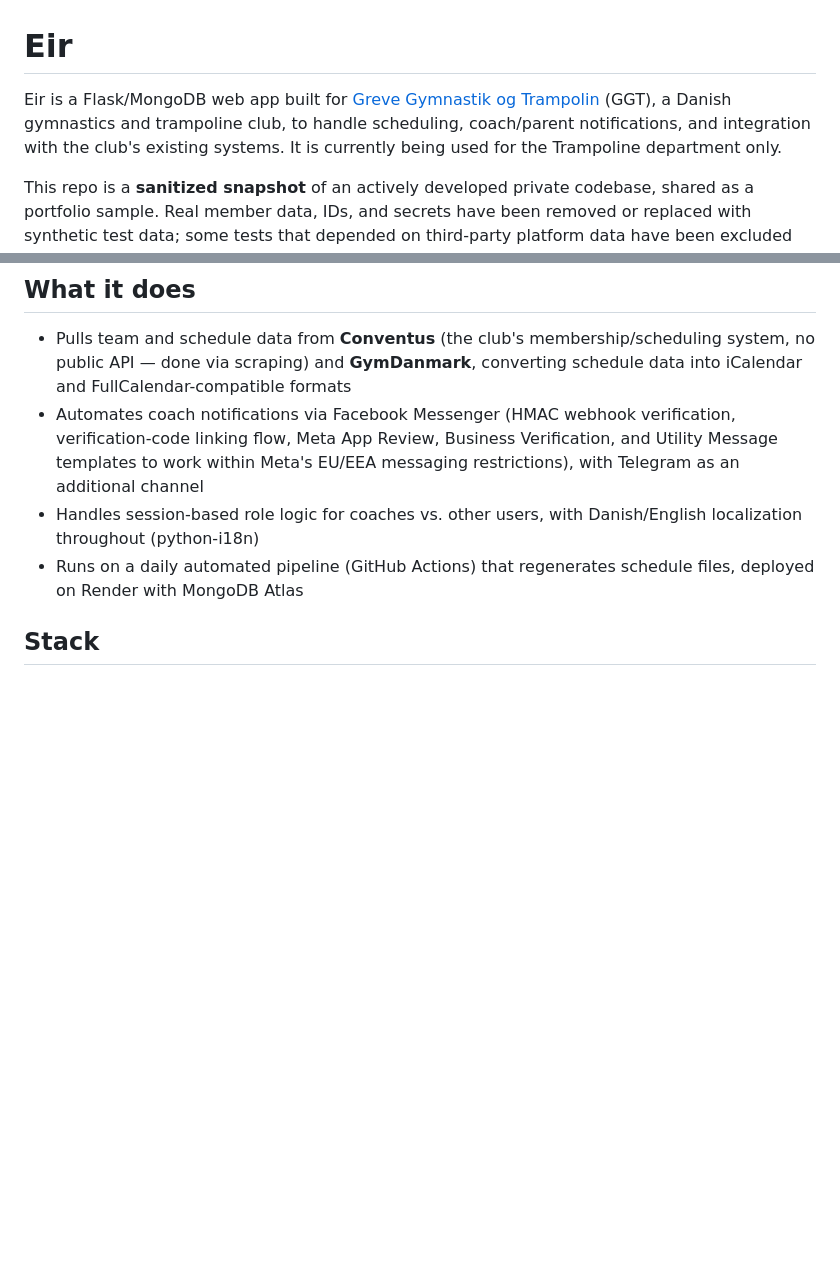
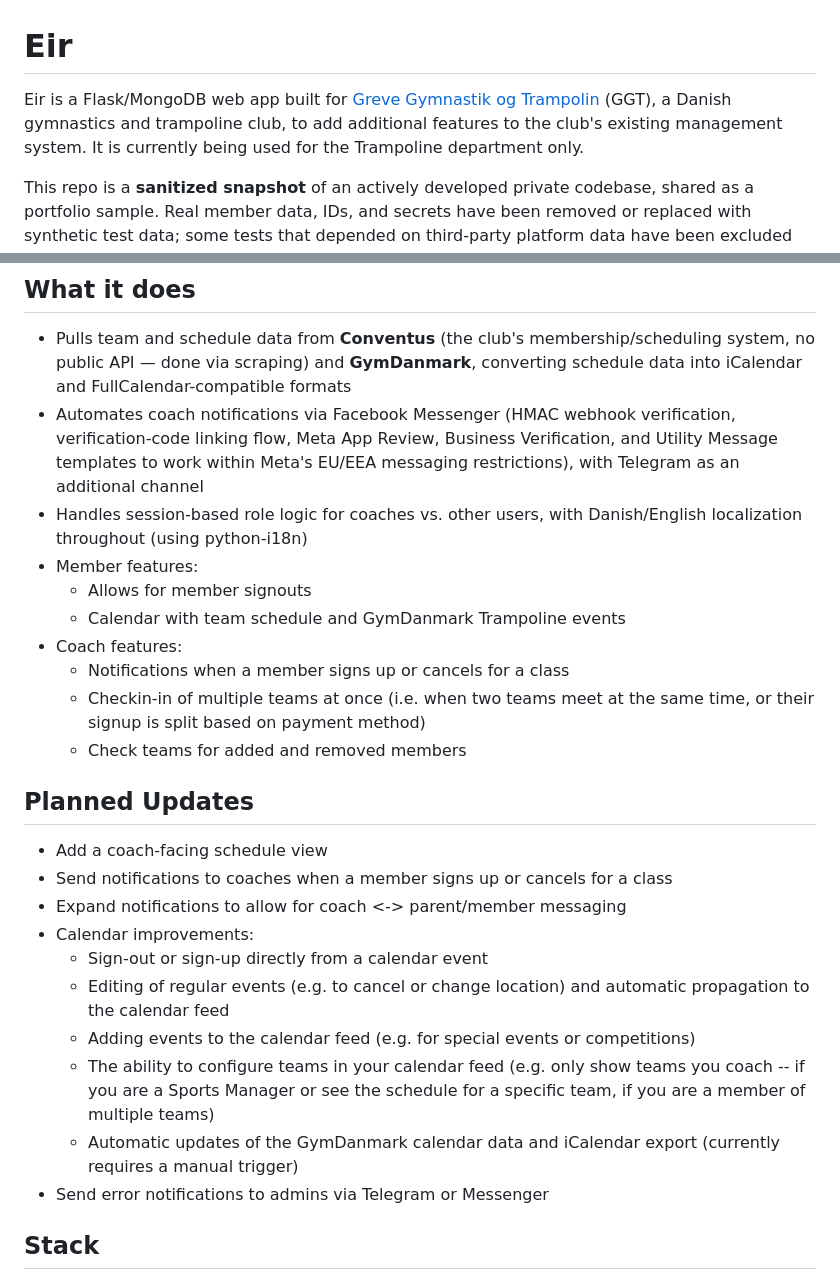
Before and after one commit to iamlgh/eir, a Markdown page: README.md, 2 parts joined by grey strips. Rendered like a GitHub page; blank space fills up the shorter version.

```diff
--- a/README.md
+++ b/README.md
@@ -1,6 +1,6 @@
 # Eir
 
-Eir is a Flask/MongoDB web app built for [Greve Gymnastik og Trampolin](https://greve-gymnastik.dk/) (GGT), a Danish gymnastics and trampoline club, to handle scheduling, coach/parent notifications, and integration with the club's existing systems. It is currently being used for the Trampoline department only.
+Eir is a Flask/MongoDB web app built for [Greve Gymnastik og Trampolin](https://greve-gymnastik.dk/) (GGT), a Danish gymnastics and trampoline club, to add additional features to the club's existing management system. It is currently being used for the Trampoline department only.
 
 This repo is a **sanitized snapshot** of an actively developed private codebase, shared as a portfolio sample. Real member data, IDs, and secrets have been removed or replaced with synthetic test data; some tests that depended on third-party platform data have been excluded rather than reworked around fake data, for reasons noted below. History has been squashed to a single clean commit.
 
@@ -8,8 +8,26 @@ This repo is a **sanitized snapshot** of an actively developed private codebase,
 
 - Pulls team and schedule data from **Conventus** (the club's membership/scheduling system, no public API — done via scraping) and **GymDanmark**, converting schedule data into iCalendar and FullCalendar-compatible formats
 - Automates coach notifications via Facebook Messenger (HMAC webhook verification, verification-code linking flow, Meta App Review, Business Verification, and Utility Message templates to work within Meta's EU/EEA messaging restrictions), with Telegram as an additional channel
-- Handles session-based role logic for coaches vs. other users, with Danish/English localization throughout (python-i18n)
-- Runs on a daily automated pipeline (GitHub Actions) that regenerates schedule files, deployed on Render with MongoDB Atlas
+- Handles session-based role logic for coaches vs. other users, with Danish/English localization throughout (using python-i18n)
+- Member features:
+    - Allows for member signouts
+    - Calendar with team schedule and GymDanmark Trampoline events
+- Coach features:
+    - Notifications when a member signs up or cancels for a class
+    - Checkin-in of multiple teams at once (i.e. when two teams meet at the same time, or their signup is split based on payment method)
+    - Check teams for added and removed members
+
+## Planned Updates
+- Add a coach-facing schedule view
+- Send notifications to coaches when a member signs up or cancels for a class
+- Expand notifications to allow for coach <-> parent/member messaging
+- Calendar improvements:
+    - Sign-out or sign-up directly from a calendar event
+    - Editing of regular events (e.g. to cancel or change location) and automatic propagation to the calendar feed
+    - Adding events to the calendar feed (e.g. for special events or competitions)
+    - The ability to configure teams in your calendar feed (e.g. only show teams you coach -- if you are a Sports Manager or see the schedule for a specific team, if you are a member of multiple teams)
+    - Automatic updates of the GymDanmark calendar data and iCalendar export (currently requires a manual trigger)
+- Send error notifications to admins via Telegram or Messenger
 
 ## Stack
 
```
